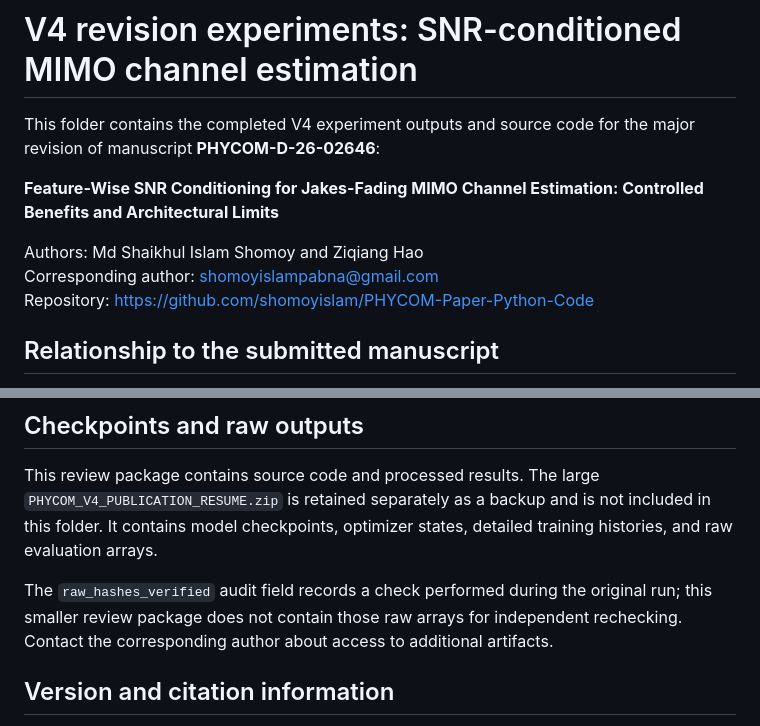
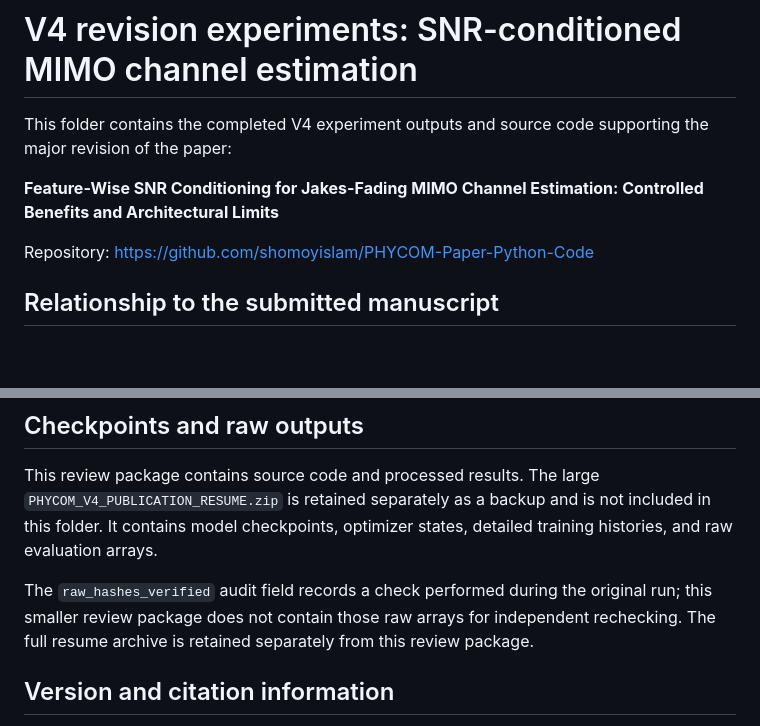
Before and after one commit to shomoyislam/PHYCOM-Paper-Python-Code, a Markdown page: revision_v4/README.md, 2 parts joined by grey strips. Rendered like a GitHub page; blank space fills up the shorter version.

Commit message:
Add files via upload
Update README.md for revision v4

```diff
--- a/revision_v4/README.md
+++ b/revision_v4/README.md
@@ -1,11 +1,9 @@
 # V4 revision experiments: SNR-conditioned MIMO channel estimation
 
-This folder contains the completed V4 experiment outputs and source code for the major revision of manuscript **PHYCOM-D-26-02646**:
+This folder contains the completed V4 experiment outputs and source code supporting the major revision of the paper:
 
 **Feature-Wise SNR Conditioning for Jakes-Fading MIMO Channel Estimation: Controlled Benefits and Architectural Limits**
 
-Authors: Md Shaikhul Islam Shomoy and Ziqiang Hao
-Corresponding author: shomoyislampabna@gmail.com
 Repository: https://github.com/shomoyislam/PHYCOM-Paper-Python-Code
 
 ## Relationship to the submitted manuscript
@@ -136,7 +134,7 @@ The notebook embeds its source; modifying `source/` alone does not update the em
 
 This review package contains source code and processed results. The large `PHYCOM_V4_PUBLICATION_RESUME.zip` is retained separately as a backup and is not included in this folder. It contains model checkpoints, optimizer states, detailed training histories, and raw evaluation arrays.
 
-The `raw_hashes_verified` audit field records a check performed during the original run; this smaller review package does not contain those raw arrays for independent rechecking. Contact the corresponding author about access to additional artifacts.
+The `raw_hashes_verified` audit field records a check performed during the original run; this smaller review package does not contain those raw arrays for independent rechecking. The full resume archive is retained separately from this review package.
 
 ## Version and citation information
 
```
